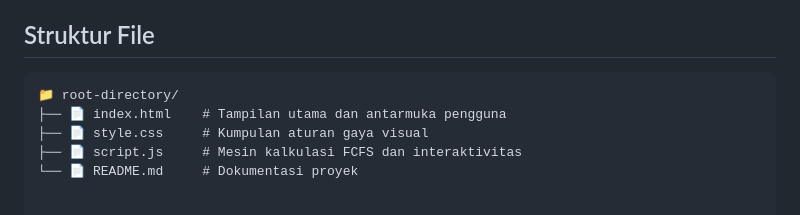
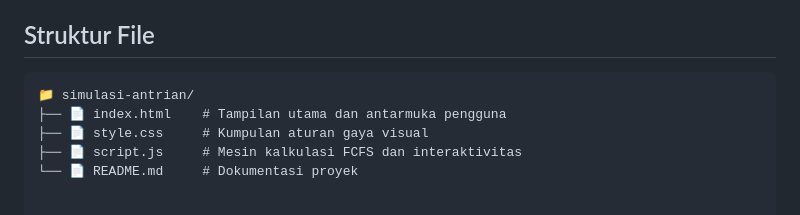
Before and after one commit to opgbadut/simulasi-antrian, a Markdown page: README.md, the part around the change. Drawn GitHub-style.

````diff
--- a/README.md
+++ b/README.md
@@ -52,7 +52,7 @@ Program ini dirancang agar interaktif dan berjalan secara real-time di sisi clie
 
 ## Struktur File
 ```text
-📁 root-directory/
+📁 simulasi-antrian/
 ├── 📄 index.html    # Tampilan utama dan antarmuka pengguna
 ├── 📄 style.css     # Kumpulan aturan gaya visual
 ├── 📄 script.js     # Mesin kalkulasi FCFS dan interaktivitas
````
